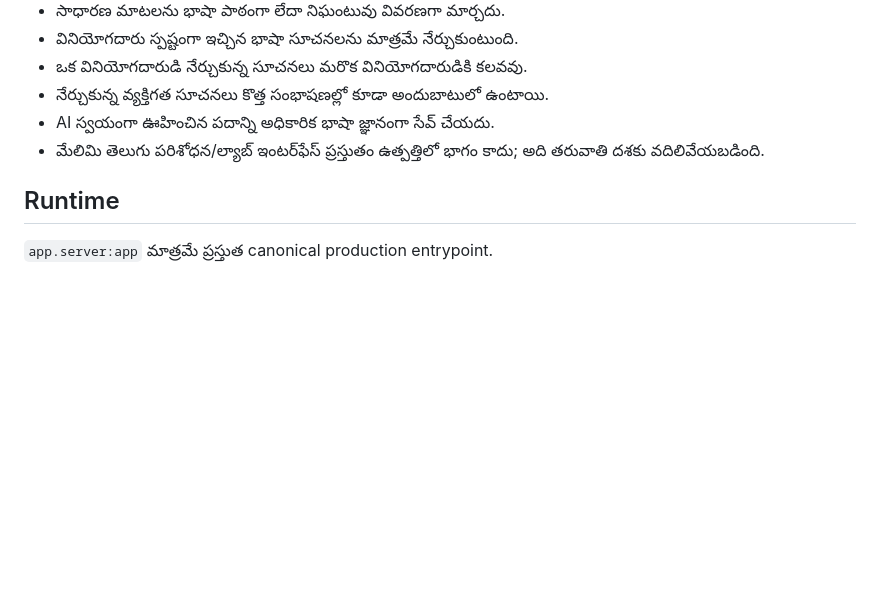
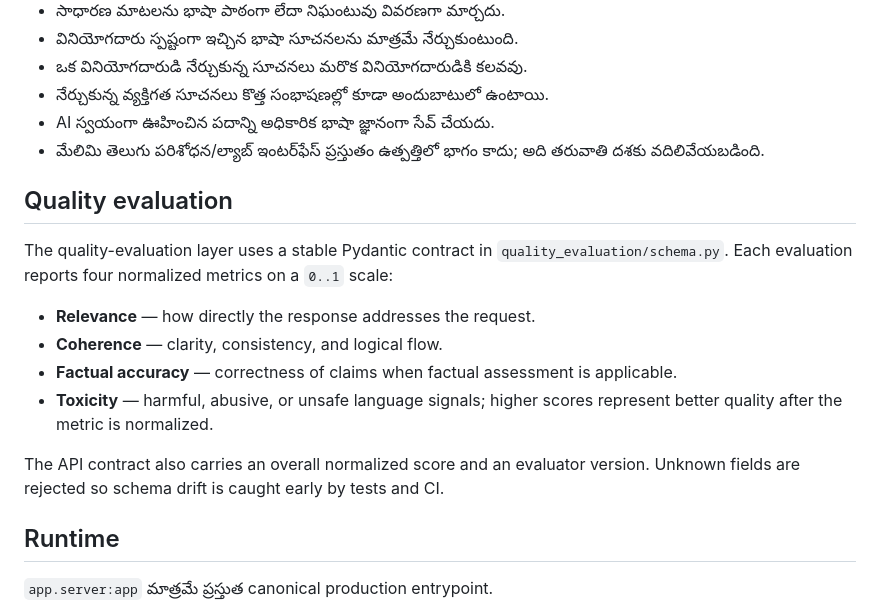
Before and after one commit to arjun939201/TeluAI, a Markdown page: README.md, the part around the change. GitHub-like rendering; blank space fills up the shorter version.

Commit message:
docs: document quality evaluation contract

```diff
--- a/README.md
+++ b/README.md
@@ -30,6 +30,17 @@ TeluAI తెలుగు సంభాషణ
 - నేర్చుకున్న వ్యక్తిగత సూచనలు కొత్త సంభాషణల్లో కూడా అందుబాటులో ఉంటాయి.
 - AI స్వయంగా ఊహించిన పదాన్ని అధికారిక భాషా జ్ఞానంగా సేవ్ చేయదు.
 - మేలిమి తెలుగు పరిశోధన/ల్యాబ్ ఇంటర్‌ఫేస్ ప్రస్తుతం ఉత్పత్తిలో భాగం కాదు; అది తరువాతి దశకు వదిలివేయబడింది.
+
+## Quality evaluation
+
+The quality-evaluation layer uses a stable Pydantic contract in `quality_evaluation/schema.py`. Each evaluation reports four normalized metrics on a `0..1` scale:
+
+- **Relevance** — how directly the response addresses the request.
+- **Coherence** — clarity, consistency, and logical flow.
+- **Factual accuracy** — correctness of claims when factual assessment is applicable.
+- **Toxicity** — harmful, abusive, or unsafe language signals; higher scores represent better quality after the metric is normalized.
+
+The API contract also carries an overall normalized score and an evaluator version. Unknown fields are rejected so schema drift is caught early by tests and CI.
 
 ## Runtime
 
```
